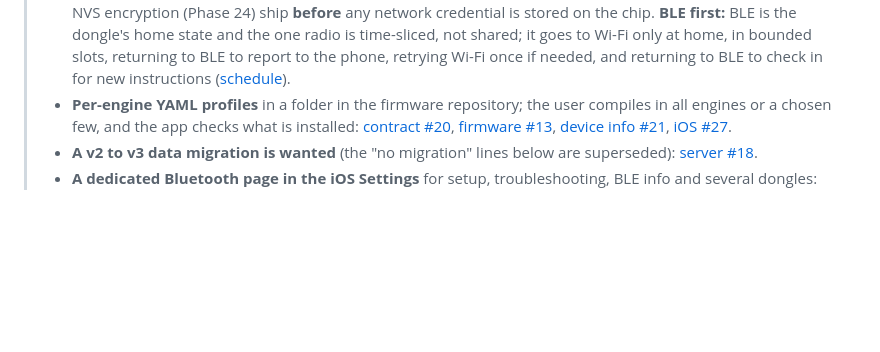
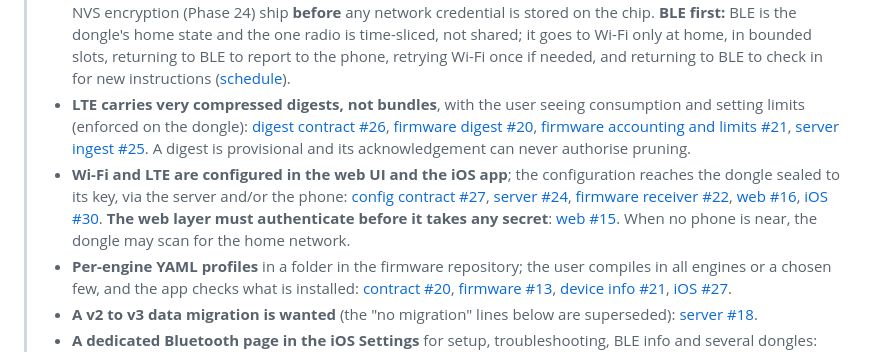
Before and after one commit to ParkWardRR/Cairn, a Markdown page: ROADMAP.md, the part around the change. Drawn GitHub-style; blank space fills up the shorter version.

Commit message:
docs(roadmap): LTE digests, limits, and configuration from the web UI and iOS
LTE carries very compressed digests with user-visible consumption and limits enforced on the
dongle; Wi-Fi and LTE are configured in the web UI and the iOS app via sealed configuration;
the web layer must authenticate before it accepts any secret.

```diff
--- a/ROADMAP.md
+++ b/ROADMAP.md
@@ -25,6 +25,8 @@ Last reviewed 2026-10-05.
 >
 > - **The dongle gets Wi-Fi and LTE back**, besides BLE, to put boot speed and speed to upload first. Phase 26 ("No Wi-Fi") is superseded; the decision, its security gates and the work are in [#19](https://github.com/ParkWardRR/cairn-driving-log-selfhosted/issues/19), the device uplink protocol [#22](https://github.com/ParkWardRR/cairn-driving-log-selfhosted/issues/22), the threat model update [#23](https://github.com/ParkWardRR/cairn-driving-log-selfhosted/issues/23), firmware [Wi-Fi](https://github.com/ParkWardRR/cairn-esp32-device-firmware/issues/15), [LTE](https://github.com/ParkWardRR/cairn-esp32-device-firmware/issues/16), [uplink manager](https://github.com/ParkWardRR/cairn-esp32-device-firmware/issues/17) and the [credential gate](https://github.com/ParkWardRR/cairn-esp32-device-firmware/issues/18). Until the firmware ships it, the documents that say "no Wi-Fi" describe the shipped firmware correctly.
 >   **Security first:** flash and NVS encryption (Phase 24) ship **before** any network credential is stored on the chip. **BLE first:** BLE is the dongle's home state and the one radio is time-sliced, not shared; it goes to Wi-Fi only at home, in bounded slots, returning to BLE to report to the phone, retrying Wi-Fi once if needed, and returning to BLE to check in for new instructions ([schedule](https://github.com/ParkWardRR/cairn-esp32-device-firmware/issues/17)).
+> - **LTE carries very compressed digests, not bundles**, with the user seeing consumption and setting limits (enforced on the dongle): [digest contract #26](https://github.com/ParkWardRR/cairn-driving-log-selfhosted/issues/26), [firmware digest #20](https://github.com/ParkWardRR/cairn-esp32-device-firmware/issues/20), [firmware accounting and limits #21](https://github.com/ParkWardRR/cairn-esp32-device-firmware/issues/21), [server ingest #25](https://github.com/ParkWardRR/cairn-vehicle-server/issues/25). A digest is provisional and its acknowledgement can never authorise pruning.
+> - **Wi-Fi and LTE are configured in the web UI and the iOS app**; the configuration reaches the dongle sealed to its key, via the server and/or the phone: [config contract #27](https://github.com/ParkWardRR/cairn-driving-log-selfhosted/issues/27), [server #24](https://github.com/ParkWardRR/cairn-vehicle-server/issues/24), [firmware receiver #22](https://github.com/ParkWardRR/cairn-esp32-device-firmware/issues/22), [web #16](https://github.com/ParkWardRR/cairn-vehicle-web-dashboard/issues/16), [iOS #30](https://github.com/ParkWardRR/cairn-ios-companion-app/issues/30). **The web layer must authenticate before it takes any secret**: [web #15](https://github.com/ParkWardRR/cairn-vehicle-web-dashboard/issues/15). When no phone is near, the dongle may scan for the home network.
 > - **Per-engine YAML profiles** in a folder in the firmware repository; the user compiles in all engines or a chosen few, and the app checks what is installed: [contract #20](https://github.com/ParkWardRR/cairn-driving-log-selfhosted/issues/20), [firmware #13](https://github.com/ParkWardRR/cairn-esp32-device-firmware/issues/13), [device info #21](https://github.com/ParkWardRR/cairn-driving-log-selfhosted/issues/21), [iOS #27](https://github.com/ParkWardRR/cairn-ios-companion-app/issues/27).
 > - **A v2 to v3 data migration is wanted** (the "no migration" lines below are superseded): [server #18](https://github.com/ParkWardRR/cairn-vehicle-server/issues/18).
 > - **A dedicated Bluetooth page in the iOS Settings** for setup, troubleshooting, BLE info and several dongles: [iOS #25](https://github.com/ParkWardRR/cairn-ios-companion-app/issues/25), [#26](https://github.com/ParkWardRR/cairn-ios-companion-app/issues/26).
```
